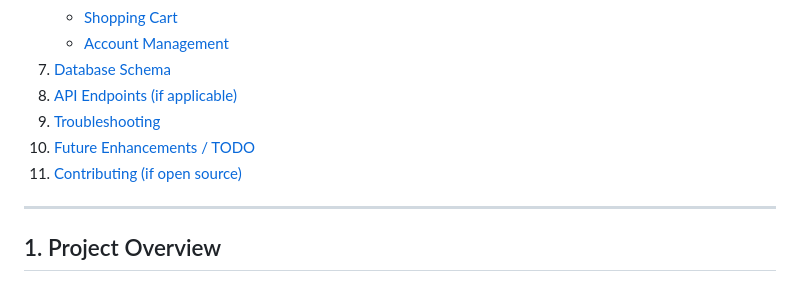
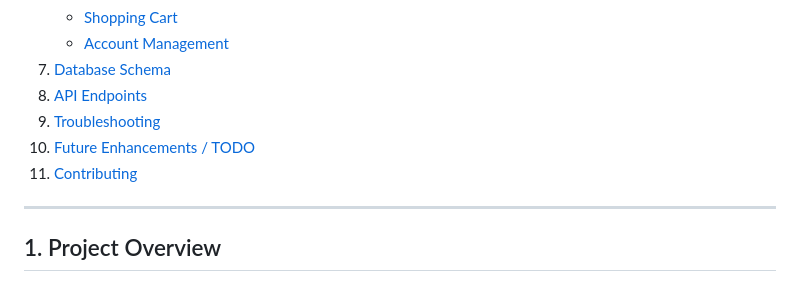
Before and after one commit to CardboardB0X/SoleMate-final, a Markdown page: README.md, the part around the change. GitHub-like rendering.

```diff
--- a/README.md
+++ b/README.md
@@ -21,10 +21,10 @@
     *   [Shopping Cart](#shopping-cart)
     *   [Account Management](#account-management)
 7.  [Database Schema](#database-schema)
-8.  [API Endpoints (if applicable)](#api-endpoints)
+8.  [API Endpoints](#api-endpoints)
 9.  [Troubleshooting](#troubleshooting)
 10. [Future Enhancements / TODO](#future-enhancements--todo)
-11. [Contributing (if open source)](#contributing)
+11. [Contributing](#contributing)
 
 ---
 
```
